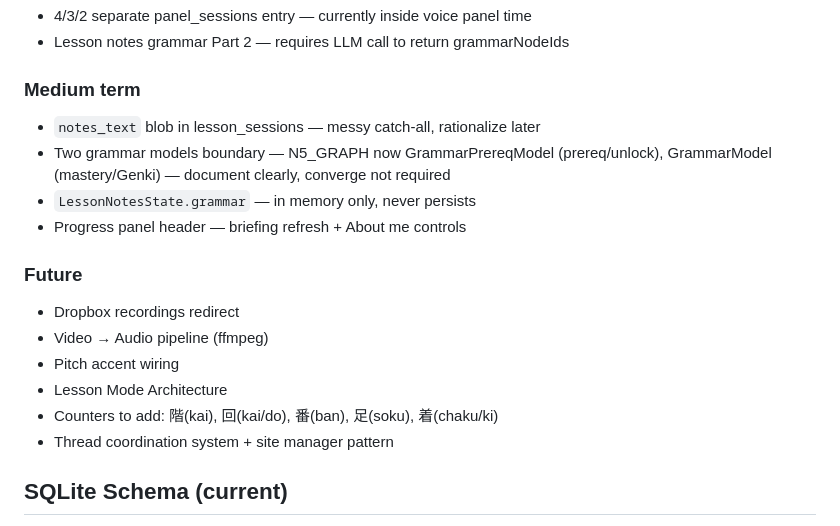
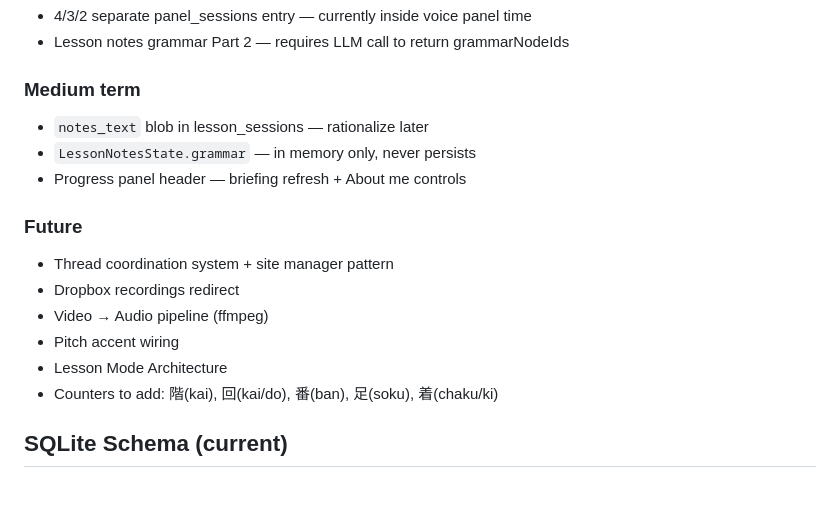
Before and after one commit to jpstudioyoshi/jpstudio, a Markdown page: context-session.md, the part around one of its changes. GitHub-like rendering; blank space fills up the shorter version.

```diff
--- a/context-session.md
+++ b/context-session.md
@@ -125,18 +120,17 @@ See ARCHITECTURE_HUB.md for full design and stabilization task list.
 - Lesson notes grammar Part 2 — requires LLM call to return grammarNodeIds
 
 ### Medium term
-- `notes_text` blob in lesson_sessions — messy catch-all, rationalize later
-- Two grammar models boundary — N5_GRAPH now GrammarPrereqModel (prereq/unlock), GrammarModel (mastery/Genki) — document clearly, converge not required
+- `notes_text` blob in lesson_sessions — rationalize later
 - `LessonNotesState.grammar` — in memory only, never persists
 - Progress panel header — briefing refresh + About me controls
 
 ### Future
+- Thread coordination system + site manager pattern
 - Dropbox recordings redirect
 - Video → Audio pipeline (ffmpeg)
 - Pitch accent wiring
 - Lesson Mode Architecture
 - Counters to add: 階(kai), 回(kai/do), 番(ban), 足(soku), 着(chaku/ki)
-- Thread coordination system + site manager pattern
 
 ## SQLite Schema (current)
 Tables: kv_store, frames, transcript_sentences, corpus_entries, corpus_lookups, corpus_productions, srs_items, error_history, lesson_sessions, words, lesson_phrases, pitch_data, writing_sessions, drill_results, conversation_sessions, transcript_turns, failure_events, agent_decisions, panel_sessions, learning_events, grammar_mastery, transcript_vocab
```
Also changed, not shown: other parts of context-session.md (+28 -33 lines).
